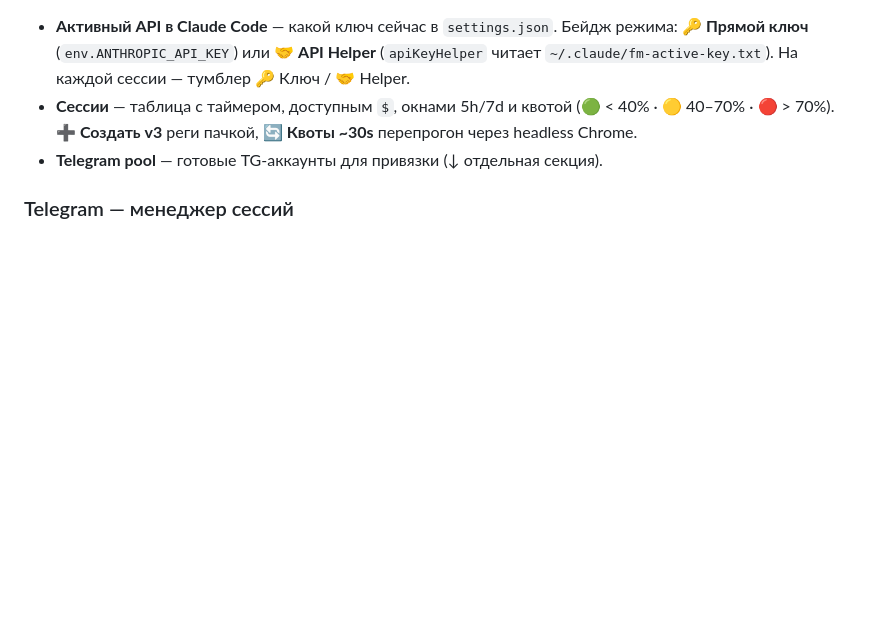
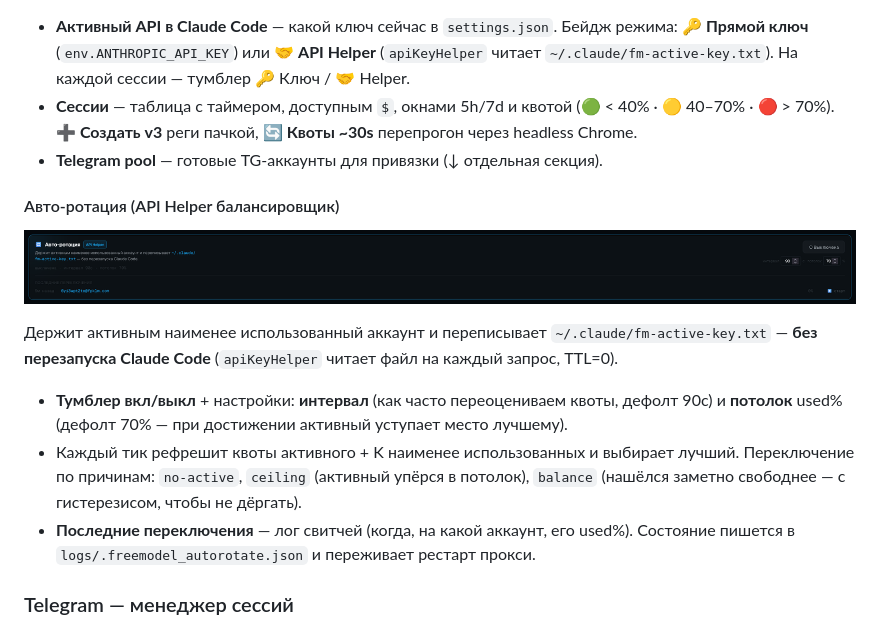
Before and after one commit to mitroofann/vibe-code-account-creator-manager, a Markdown page: README.md, the part around the change. GitHub-like rendering; pictures changed too: docs/fm-autorotate.png (added); blank space fills up the shorter version.

```diff
--- a/README.md
+++ b/README.md
@@ -55,6 +55,16 @@
 - **Активный API в Claude Code** — какой ключ сейчас в `settings.json`. Бейдж режима: 🔑 **Прямой ключ** (`env.ANTHROPIC_API_KEY`) или 🤝 **API Helper** (`apiKeyHelper` читает `~/.claude/fm-active-key.txt`). На каждой сессии — тумблер 🔑 Ключ / 🤝 Helper.
 - **Сессии** — таблица с таймером, доступным `$`, окнами 5h/7d и квотой (🟢 < 40% · 🟡 40–70% · 🔴 > 70%). **➕ Создать v3** реги пачкой, **🔄 Квоты ~30s** перепрогон через headless Chrome.
 - **Telegram pool** — готовые TG-аккаунты для привязки (↓ отдельная секция).
+
+#### Авто-ротация (API Helper балансировщик)
+
+![Авто-ротация](docs/fm-autorotate.png)
+
+Держит активным наименее использованный аккаунт и переписывает `~/.claude/fm-active-key.txt` — **без перезапуска Claude Code** (`apiKeyHelper` читает файл на каждый запрос, TTL=0).
+
+- **Тумблер вкл/выкл** + настройки: **интервал** (как часто переоцениваем квоты, дефолт 90с) и **потолок** used% (дефолт 70% — при достижении активный уступает место лучшему).
+- Каждый тик рефрешит квоты активного + K наименее использованных и выбирает лучший. Переключение по причинам: `no-active`, `ceiling` (активный упёрся в потолок), `balance` (нашёлся заметно свободнее — с гистерезисом, чтобы не дёргать).
+- **Последние переключения** — лог свитчей (когда, на какой аккаунт, его used%). Состояние пишется в `logs/.freemodel_autorotate.json` и переживает рестарт прокси.
 
 ### Telegram — менеджер сессий
 
```
Also changed, not shown: 3 other files.
